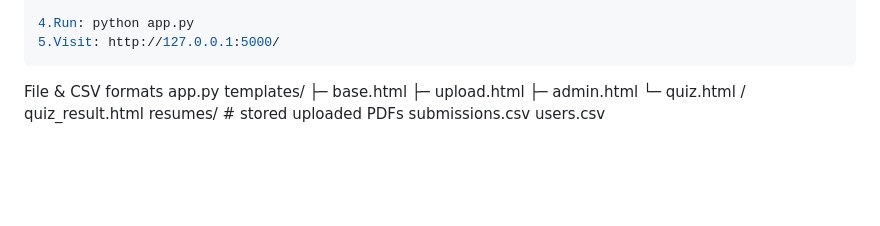
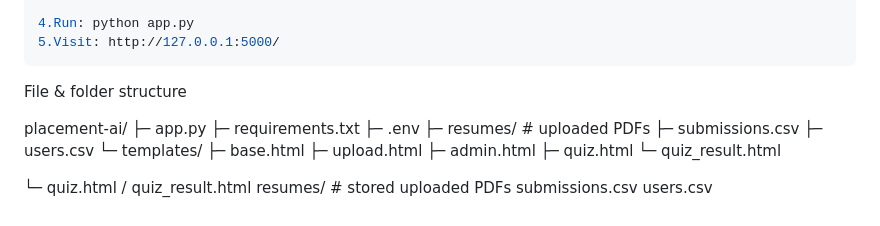
Before and after one commit to SujalSinha12012005/placement_ai_full-final, a Markdown page: README.md, the part around the change. Drawn GitHub-style; blank space fills up the shorter version.

````diff
--- a/README.md
+++ b/README.md
@@ -148,12 +148,23 @@ FLASK_ENV=development
 4.Run: python app.py
 5.Visit: http://127.0.0.1:5000/
 ```
-File & CSV formats
-app.py
-templates/
-  ├─ base.html
-  ├─ upload.html
-  ├─ admin.html
+
+File & folder structure
+
+placement-ai/
+├─ app.py
+├─ requirements.txt
+├─ .env
+├─ resumes/              # uploaded PDFs
+├─ submissions.csv
+├─ users.csv
+└─ templates/
+   ├─ base.html
+   ├─ upload.html
+   ├─ admin.html
+   ├─ quiz.html
+   └─ quiz_result.html
+
   └─ quiz.html / quiz_result.html
 resumes/          # stored uploaded PDFs
 submissions.csv
````
